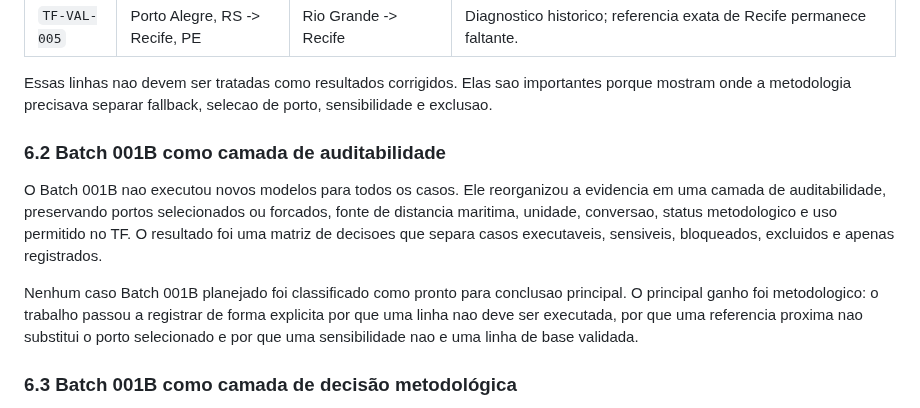
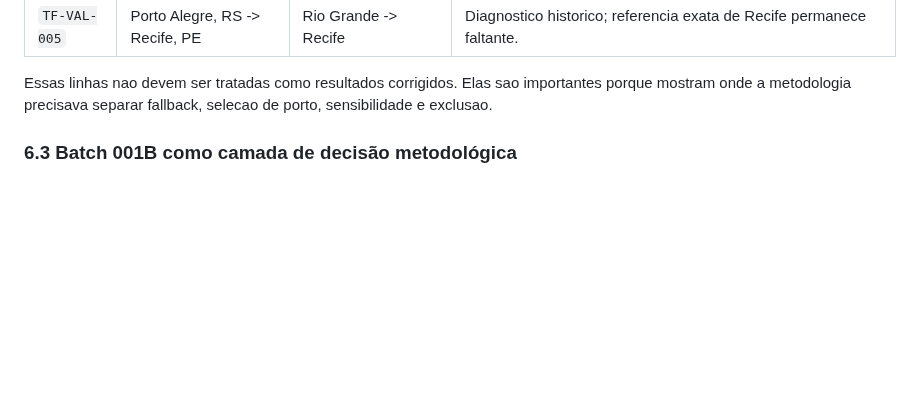
Before and after one commit to pennylanesccp/cabotage-lens, a Markdown page: docs/tf_final_report_draft.md, the part around one of its changes. Drawn GitHub-style; blank space fills up the shorter version.

```diff
--- a/docs/tf_final_report_draft.md
+++ b/docs/tf_final_report_draft.md
@@ -537,12 +559,6 @@ Os cinco casos historicos foram:
 | `TF-VAL-005` | Porto Alegre, RS -> Recife, PE | Rio Grande -> Recife | Diagnostico historico; referencia exata de Recife permanece faltante. |
 
 Essas linhas nao devem ser tratadas como resultados corrigidos. Elas sao importantes porque mostram onde a metodologia precisava separar fallback, selecao de porto, sensibilidade e exclusao.
-
-### 6.2 Batch 001B como camada de auditabilidade
-
-O Batch 001B nao executou novos modelos para todos os casos. Ele reorganizou a evidencia em uma camada de auditabilidade, preservando portos selecionados ou forcados, fonte de distancia maritima, unidade, conversao, status metodologico e uso permitido no TF. O resultado foi uma matriz de decisoes que separa casos executaveis, sensiveis, bloqueados, excluidos e apenas registrados.
-
-Nenhum caso Batch 001B planejado foi classificado como pronto para conclusao principal. O principal ganho foi metodologico: o trabalho passou a registrar de forma explicita por que uma linha nao deve ser executada, por que uma referencia proxima nao substitui o porto selecionado e por que uma sensibilidade nao e uma linha de base validada.
 
 ### 6.3 Batch 001B como camada de decisão metodológica
 
```
Also changed, not shown: other parts of docs/tf_final_report_draft.md (+23 -1 lines).
